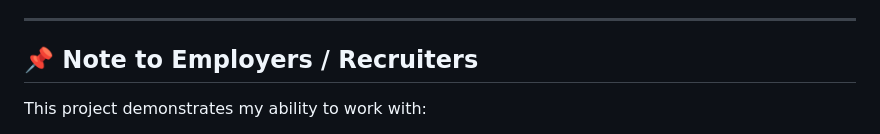
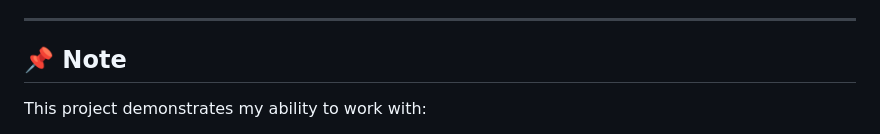
Before and after one commit to NadaAlawadhi1/My-Pharmcy, a Markdown page: README.md, the part around the change. Drawn GitHub-style.

```diff
--- a/README.md
+++ b/README.md
@@ -190,7 +190,7 @@ Below is a preview of the app, showcasing **onboarding, authentication, language
 
 ---
 
-## 📌 Note to Employers / Recruiters
+## 📌 Note
 This project demonstrates my ability to work with:
 - Flutter + Clean Architecture + **GetX**
 - Modular and scalable codebases
```
